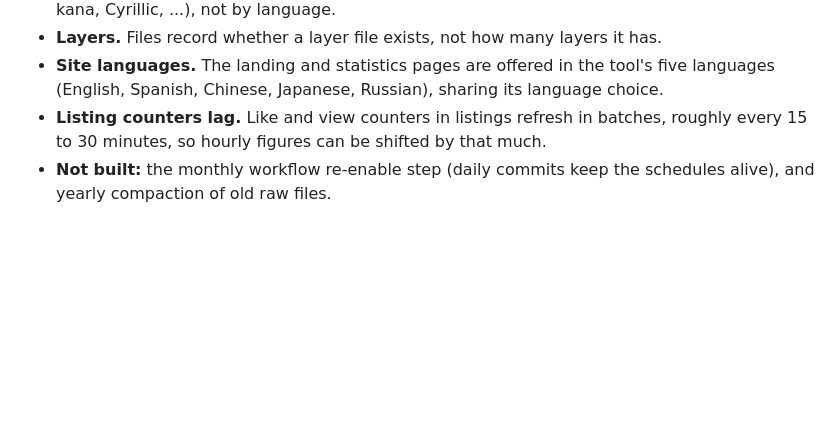
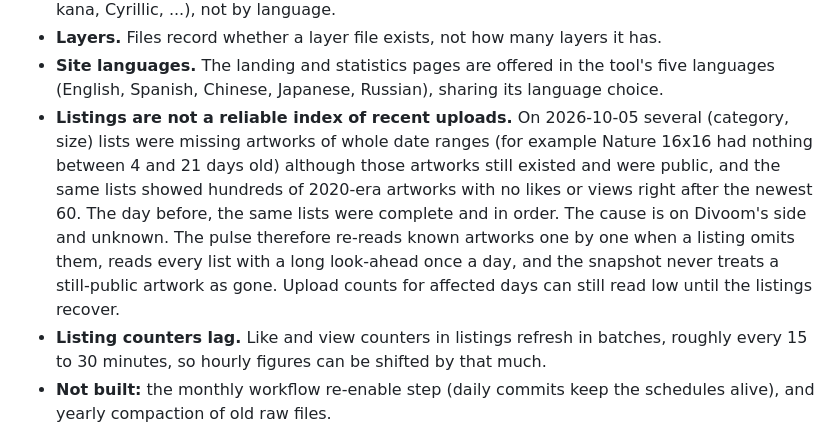
Before and after one commit to fabkury/servoom, a Markdown page: docs/community-stats/README.md, the part around the change. Rendered like a GitHub page; blank space fills up the shorter version.

Commit message:
Document that category listings can be out of order and incomplete
Co-Authored-By: Claude Fable 5.1 <noreply@anthropic.com>
Claude-Session: https://claude.ai/code/session_01KyUiVoUNxw1vFQjw5JLSai

```diff
--- a/docs/community-stats/README.md
+++ b/docs/community-stats/README.md
@@ -30,6 +30,15 @@ these documents, the code is right. Known differences:
 * **Layers.** Files record whether a layer file exists, not how many layers it has.
 * **Site languages.** The landing and statistics pages are offered in the tool's five
   languages (English, Spanish, Chinese, Japanese, Russian), sharing its language choice.
+* **Listings are not a reliable index of recent uploads.** On 2026-10-05 several
+  (category, size) lists were missing artworks of whole date ranges (for example Nature
+  16x16 had nothing between 4 and 21 days old) although those artworks still existed
+  and were public, and the same lists showed hundreds of 2020-era artworks with no
+  likes or views right after the newest 60. The day before, the same lists were
+  complete and in order. The cause is on Divoom's side and unknown. The pulse therefore
+  re-reads known artworks one by one when a listing omits them, reads every list with a
+  long look-ahead once a day, and the snapshot never treats a still-public artwork as
+  gone. Upload counts for affected days can still read low until the listings recover.
 * **Listing counters lag.** Like and view counters in listings refresh in batches,
   roughly every 15 to 30 minutes, so hourly figures can be shifted by that much.
 * **Not built:** the monthly workflow re-enable step (daily commits keep the schedules
```
Also changed, not shown: CLOUD_API.md (+11 -0 lines).
